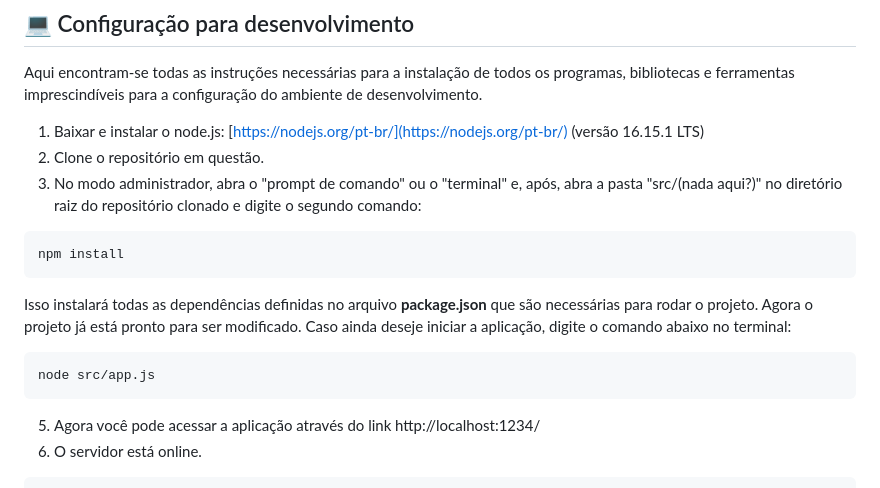
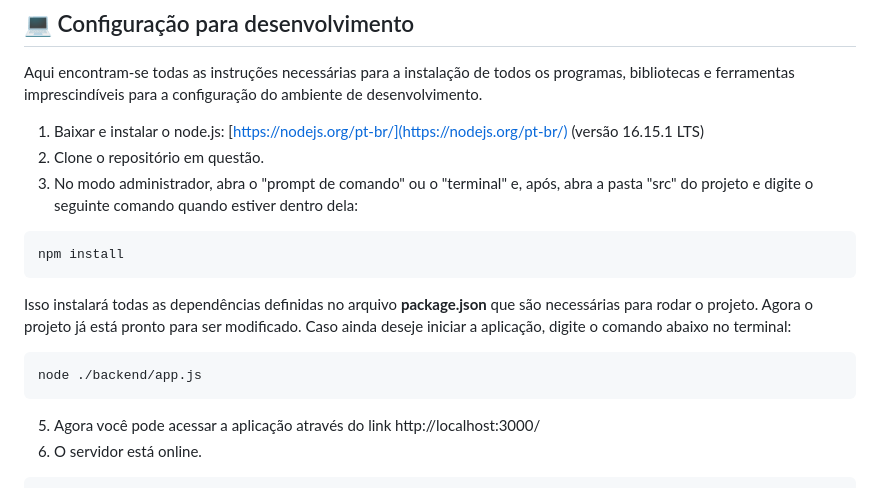
Before and after one commit to 2023M2T9-Inteli/Projeto5, a Markdown page: README.md, the part around the change. Rendered like a GitHub page.

Commit message:
ACABOU pt3
Ajustando o read.me na parte de execução do projeto.

````diff
--- a/README.md
+++ b/README.md
@@ -75,7 +75,7 @@ Aqui encontram-se todas as instruções necessárias para a instalação de todo
 
 1.  Baixar e instalar o node.js:  [https://nodejs.org/pt-br/](https://nodejs.org/pt-br/) (versão 16.15.1 LTS)
 2.  Clone o repositório em questão.
-3.  No modo administrador, abra o "prompt de comando" ou o "terminal" e, após,  abra a pasta "src/(nada aqui?)" no diretório raiz do repositório clonado e digite o segundo comando:
+3.  No modo administrador, abra o "prompt de comando" ou o "terminal" e, após, abra a pasta "src" do projeto e digite o seguinte comando quando estiver dentro dela:
 
 ```sh
 npm install
@@ -84,9 +84,9 @@ npm install
 Isso instalará todas as dependências definidas no arquivo <b>package.json</b> que são necessárias para rodar o projeto. Agora o projeto já está pronto para ser modificado. Caso ainda deseje iniciar a aplicação, digite o comando abaixo no terminal:
 
 ```sh
-node src/app.js
+node ./backend/app.js
 ```
-5. Agora você pode acessar a aplicação através do link http://localhost:1234/
+5. Agora você pode acessar a aplicação através do link http://localhost:3000/
 6. O servidor está online.
 
 
````
